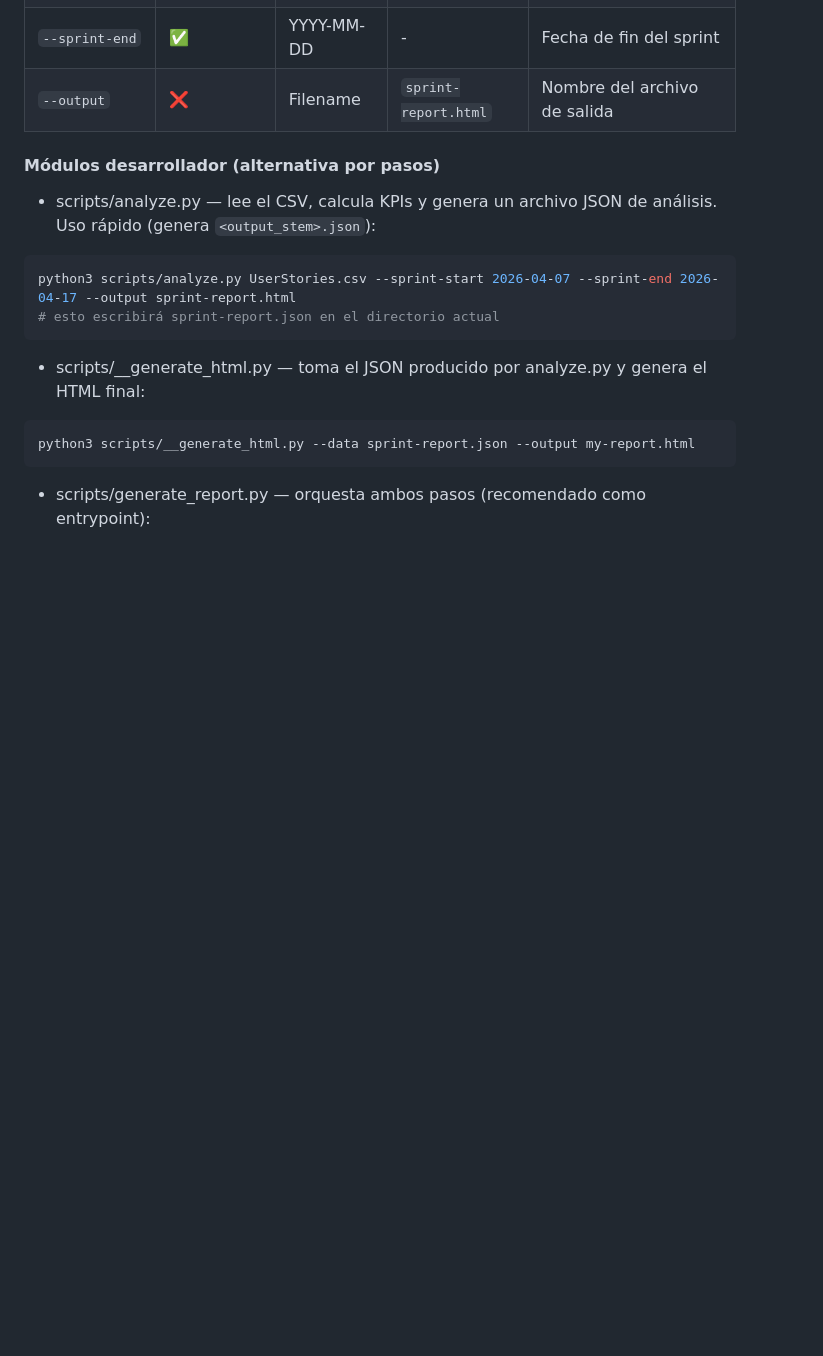
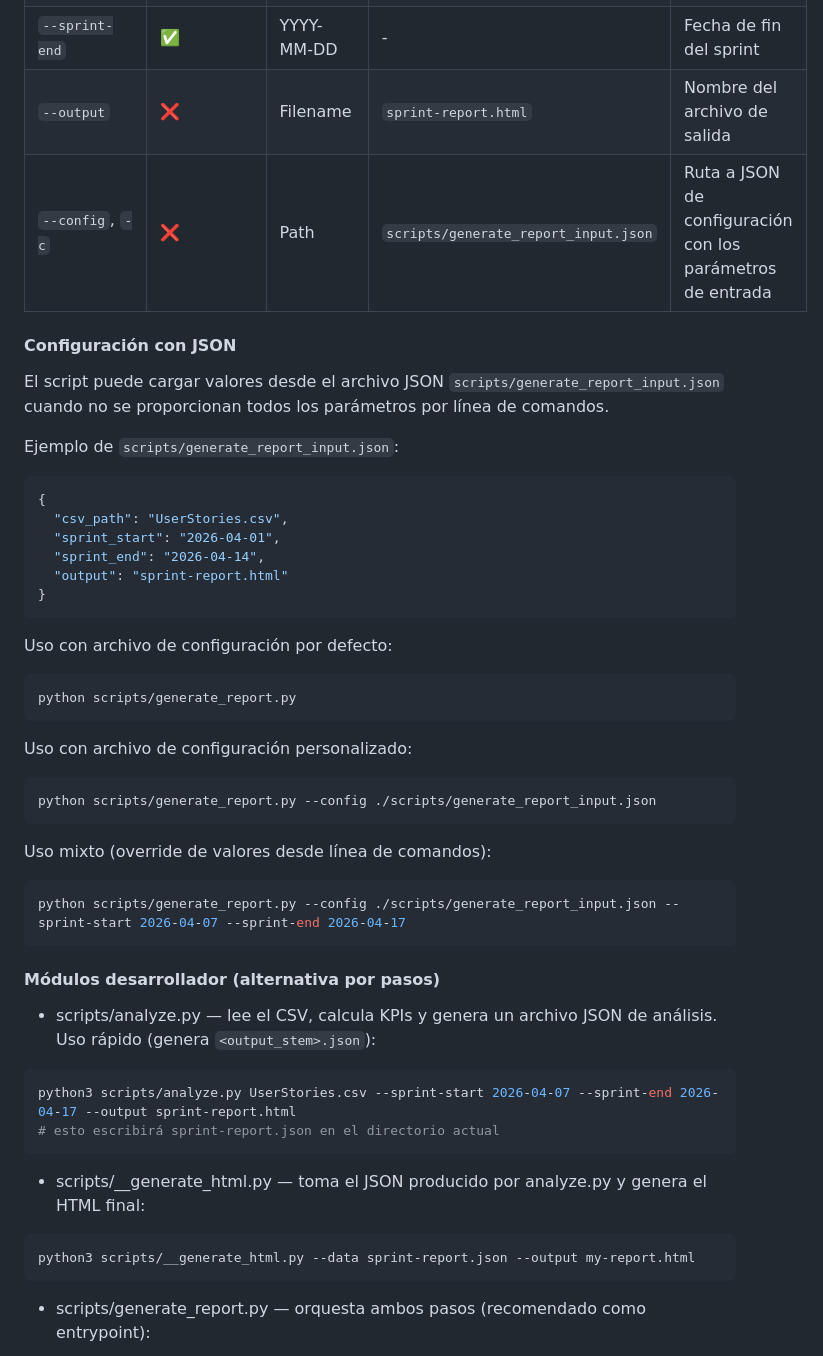
Before and after one commit to saxero/sprint-summary, a Markdown page: README.md, the part around the change. Rendered like a GitHub page; blank space fills up the shorter version.

Commit message:
Add config file usage in README.md

````diff
--- a/README.md
+++ b/README.md
@@ -169,6 +169,40 @@ El archivo `sprint-report.html` se creará en la misma carpeta. Ábrelo con tu n
 | `--sprint-start` | ✅ | YYYY-MM-DD | - | Fecha de inicio del sprint |
 | `--sprint-end` | ✅ | YYYY-MM-DD | - | Fecha de fin del sprint |
 | `--output` | ❌ | Filename | `sprint-report.html` | Nombre del archivo de salida |
+| `--config`, `-c` | ❌ | Path | `scripts/generate_report_input.json` | Ruta a JSON de configuración con los parámetros de entrada |
+
+#### Configuración con JSON
+
+El script puede cargar valores desde el archivo JSON `scripts/generate_report_input.json` cuando no se proporcionan todos los parámetros por línea de comandos.
+
+Ejemplo de `scripts/generate_report_input.json`:
+
+```json
+{
+  "csv_path": "UserStories.csv",
+  "sprint_start": "2026-04-01",
+  "sprint_end": "2026-04-14",
+  "output": "sprint-report.html"
+}
+```
+
+Uso con archivo de configuración por defecto:
+
+```bash
+python scripts/generate_report.py
+```
+
+Uso con archivo de configuración personalizado:
+
+```bash
+python scripts/generate_report.py --config ./scripts/generate_report_input.json
+```
+
+Uso mixto (override de valores desde línea de comandos):
+
+```bash
+python scripts/generate_report.py --config ./scripts/generate_report_input.json --sprint-start 2026-04-07 --sprint-end 2026-04-17
+```
 
 #### Módulos desarrollador (alternativa por pasos)
 
````
